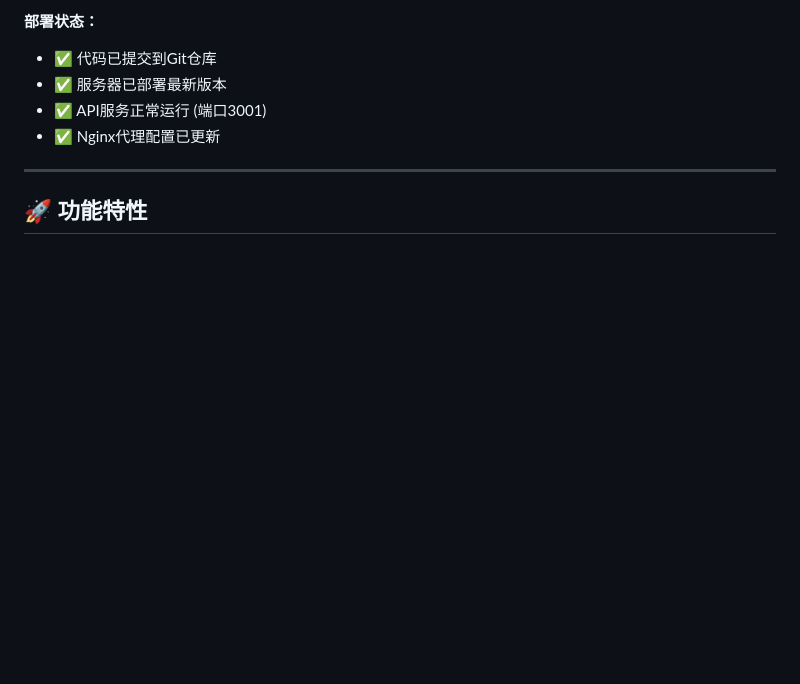
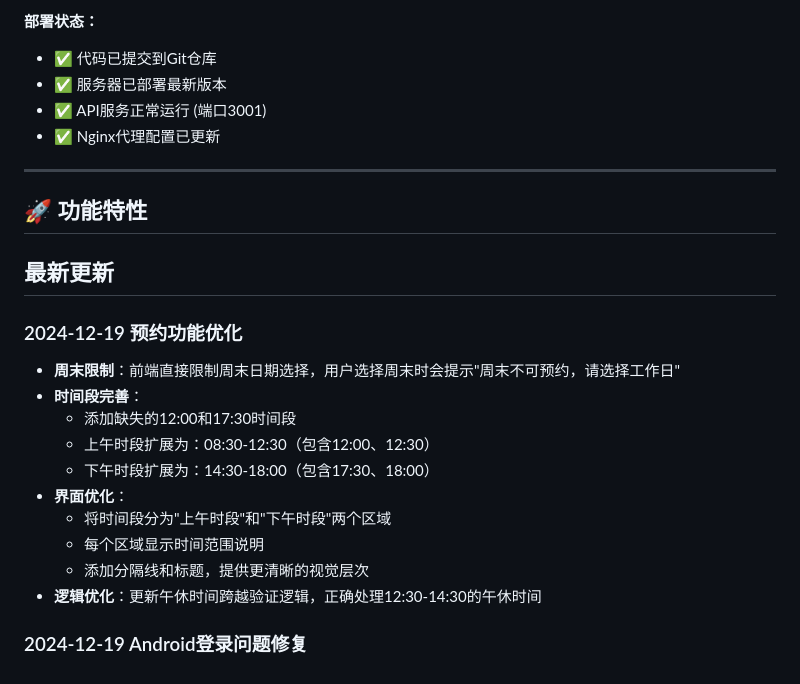
Before and after one commit to ZhangLin0121/meeting, a Markdown page: readme.md, the part around the change. Drawn GitHub-style; blank space fills up the shorter version.

Commit message:
更新README：记录预约功能优化内容

```diff
--- a/readme.md
+++ b/readme.md
@@ -488,3 +488,19 @@ meeting/
 ---
 
 ## 🚀 功能特性
+
+## 最新更新
+
+### 2024-12-19 预约功能优化
+- **周末限制**：前端直接限制周末日期选择，用户选择周末时会提示"周末不可预约，请选择工作日"
+- **时间段完善**：
+  - 添加缺失的12:00和17:30时间段
+  - 上午时段扩展为：08:30-12:30（包含12:00、12:30）
+  - 下午时段扩展为：14:30-18:00（包含17:30、18:00）
+- **界面优化**：
+  - 将时间段分为"上午时段"和"下午时段"两个区域
+  - 每个区域显示时间范围说明
+  - 添加分隔线和标题，提供更清晰的视觉层次
+- **逻辑优化**：更新午休时间跨越验证逻辑，正确处理12:30-14:30的午休时间
+
+### 2024-12-19 Android登录问题修复
```
